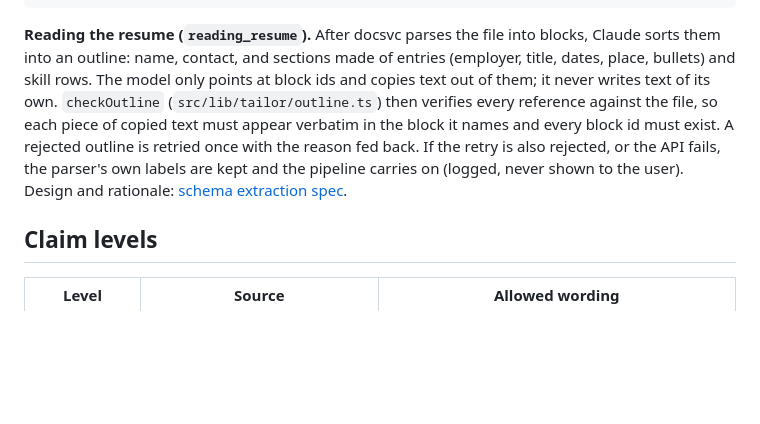
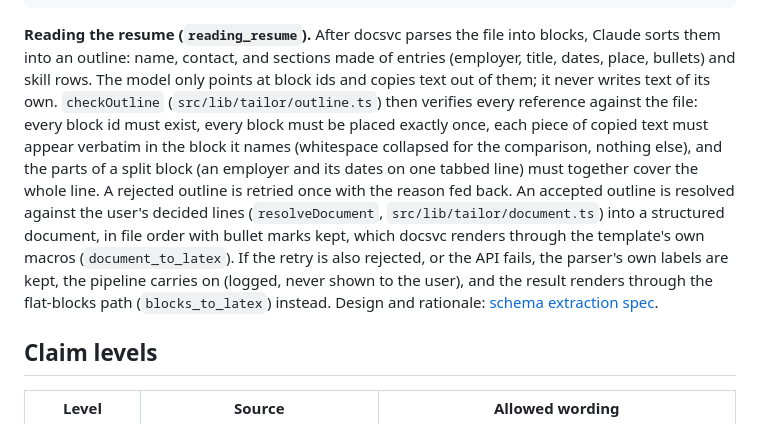
Before and after one commit to jami-yashwanth/resume-tailoring, a Markdown page: docs/05-architecture.md, the part around the change. Drawn GitHub-style; blank space fills up the shorter version.

Commit message:
docs(architecture): outline checks, document render and fallback path
Co-Authored-By: Claude Fable 5.1 <noreply@anthropic.com>

````diff
--- a/docs/05-architecture.md
+++ b/docs/05-architecture.md
@@ -25,7 +25,7 @@ Result (~15 s) ─► user decisions (Add it / Skip) ─► re-plan only what ch
 Export (clean file, same design) + claim log + interview prep
 ```
 
-**Reading the resume (`reading_resume`).** After docsvc parses the file into blocks, Claude sorts them into an outline: name, contact, and sections made of entries (employer, title, dates, place, bullets) and skill rows. The model only points at block ids and copies text out of them; it never writes text of its own. `checkOutline` (`src/lib/tailor/outline.ts`) then verifies every reference against the file, so each piece of copied text must appear verbatim in the block it names and every block id must exist. A rejected outline is retried once with the reason fed back. If the retry is also rejected, or the API fails, the parser's own labels are kept and the pipeline carries on (logged, never shown to the user). Design and rationale: [schema extraction spec](superpowers/specs/2026-09-30-schema-extraction.md).
+**Reading the resume (`reading_resume`).** After docsvc parses the file into blocks, Claude sorts them into an outline: name, contact, and sections made of entries (employer, title, dates, place, bullets) and skill rows. The model only points at block ids and copies text out of them; it never writes text of its own. `checkOutline` (`src/lib/tailor/outline.ts`) then verifies every reference against the file: every block id must exist, every block must be placed exactly once, each piece of copied text must appear verbatim in the block it names (whitespace collapsed for the comparison, nothing else), and the parts of a split block (an employer and its dates on one tabbed line) must together cover the whole line. A rejected outline is retried once with the reason fed back. An accepted outline is resolved against the user's decided lines (`resolveDocument`, `src/lib/tailor/document.ts`) into a structured document, in file order with bullet marks kept, which docsvc renders through the template's own macros (`document_to_latex`). If the retry is also rejected, or the API fails, the parser's own labels are kept, the pipeline carries on (logged, never shown to the user), and the result renders through the flat-blocks path (`blocks_to_latex`) instead. Design and rationale: [schema extraction spec](superpowers/specs/2026-09-30-schema-extraction.md).
 
 ## Claim levels
 
````
